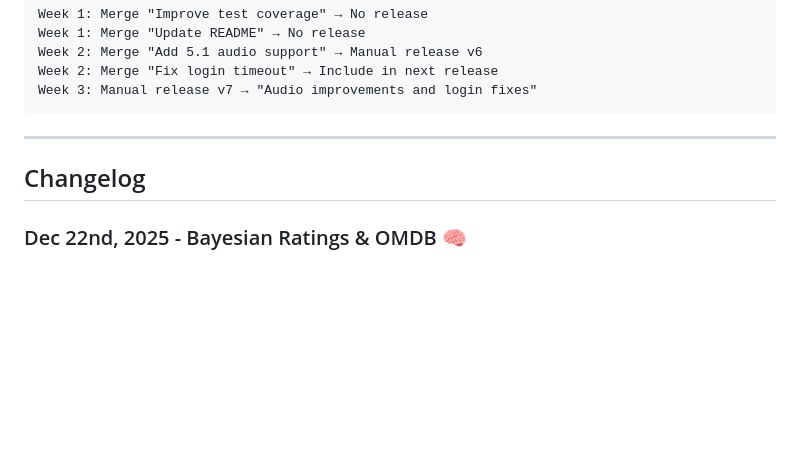
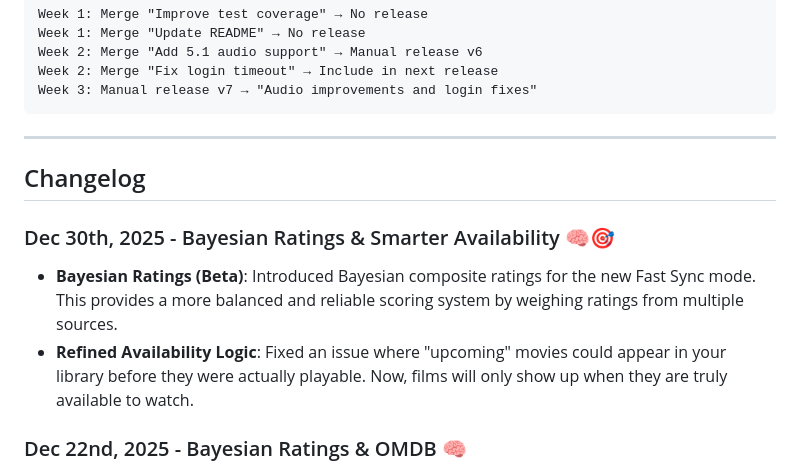
Before and after one commit to kubi2021/plugin.video.mubi, a Markdown page: README.md, the part around the change. Drawn GitHub-style; blank space fills up the shorter version.

Commit message:
Update changelog for Dec 30: Bayesian ratings and availability fixes

```diff
--- a/README.md
+++ b/README.md
@@ -223,6 +223,10 @@ Week 3: Manual release v7 → "Audio improvements and login fixes"
 
 ## Changelog
 
+### Dec 30th, 2025 - Bayesian Ratings & Smarter Availability 🧠🎯
+- **Bayesian Ratings (Beta)**: Introduced Bayesian composite ratings for the new Fast Sync mode. This provides a more balanced and reliable scoring system by weighing ratings from multiple sources.
+- **Refined Availability Logic**: Fixed an issue where "upcoming" movies could appear in your library before they were actually playable. Now, films will only show up when they are truly available to watch.
+
 ### Dec 22nd, 2025 - Bayesian Ratings & OMDB 🧠
 - **Bayesian Composite Ratings**: Implemented a smart rating system that fuses scores from Mubi, TMDB, and IMDB into a single, reliable 0-10 score. This "Bayesian Average" prevents movies with few votes from skewing the rankings. This is currently not showing in the plugin, only in the backend.
 - **OMDB Backend Integration**: The backend scraper now directly queries OMDB for additional ratings (IMDb, Rotten Tomatoes, Metacritic) during the enrichment phase.
```
